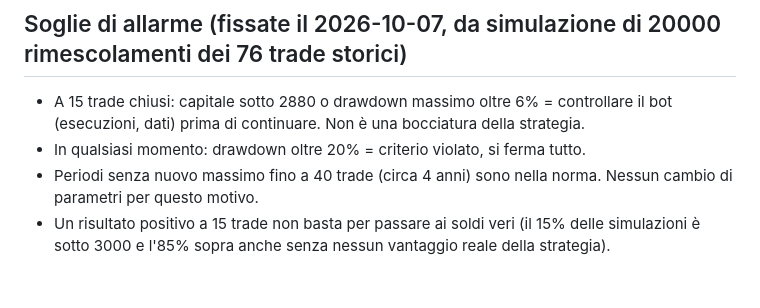
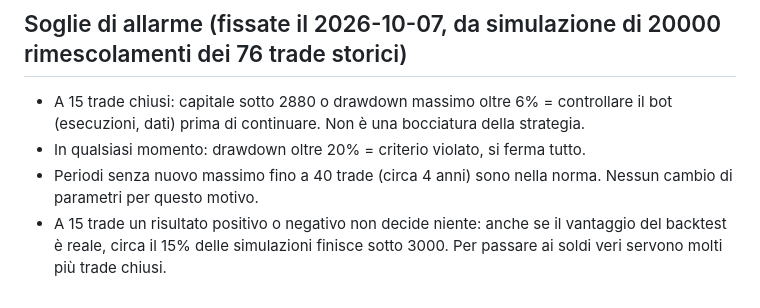
Before and after one commit to Jollyred06/crypto-backtest, a Markdown page: STRATEGIA.md, the part around the change. Drawn GitHub-style.

Commit message:
correzione soglie

```diff
--- a/STRATEGIA.md
+++ b/STRATEGIA.md
@@ -83,4 +83,4 @@ Decisione: nessun cambio. Scegliere ora il sottoinsieme migliore sarebbe sceglie
 - A 15 trade chiusi: capitale sotto 2880 o drawdown massimo oltre 6% = controllare il bot (esecuzioni, dati) prima di continuare. Non è una bocciatura della strategia.
 - In qualsiasi momento: drawdown oltre 20% = criterio violato, si ferma tutto.
 - Periodi senza nuovo massimo fino a 40 trade (circa 4 anni) sono nella norma. Nessun cambio di parametri per questo motivo.
-- Un risultato positivo a 15 trade non basta per passare ai soldi veri (il 15% delle simulazioni è sotto 3000 e l'85% sopra anche senza nessun vantaggio reale della strategia).
+- A 15 trade un risultato positivo o negativo non decide niente: anche se il vantaggio del backtest è reale, circa il 15% delle simulazioni finisce sotto 3000. Per passare ai soldi veri servono molti più trade chiusi.
```
